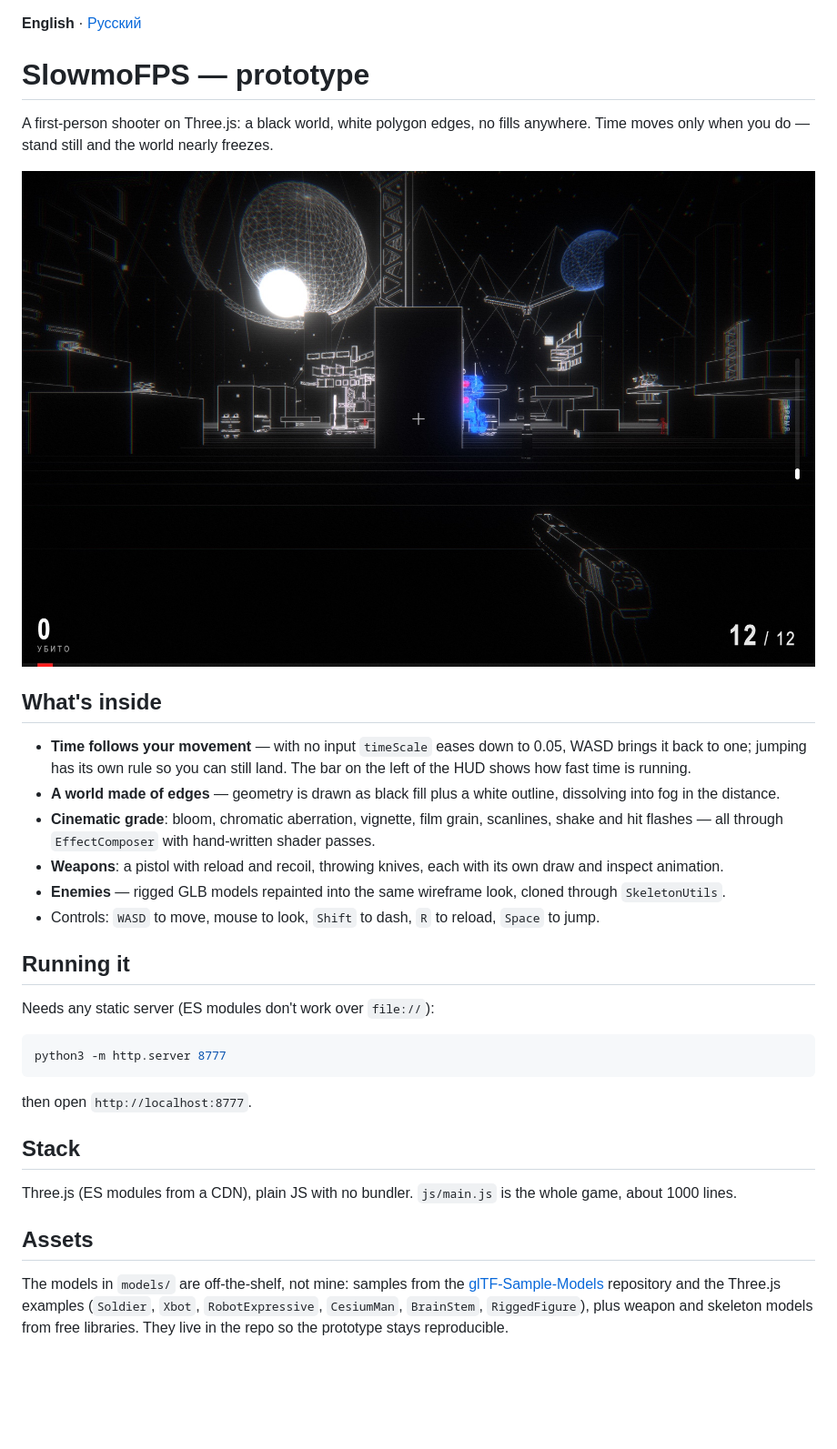
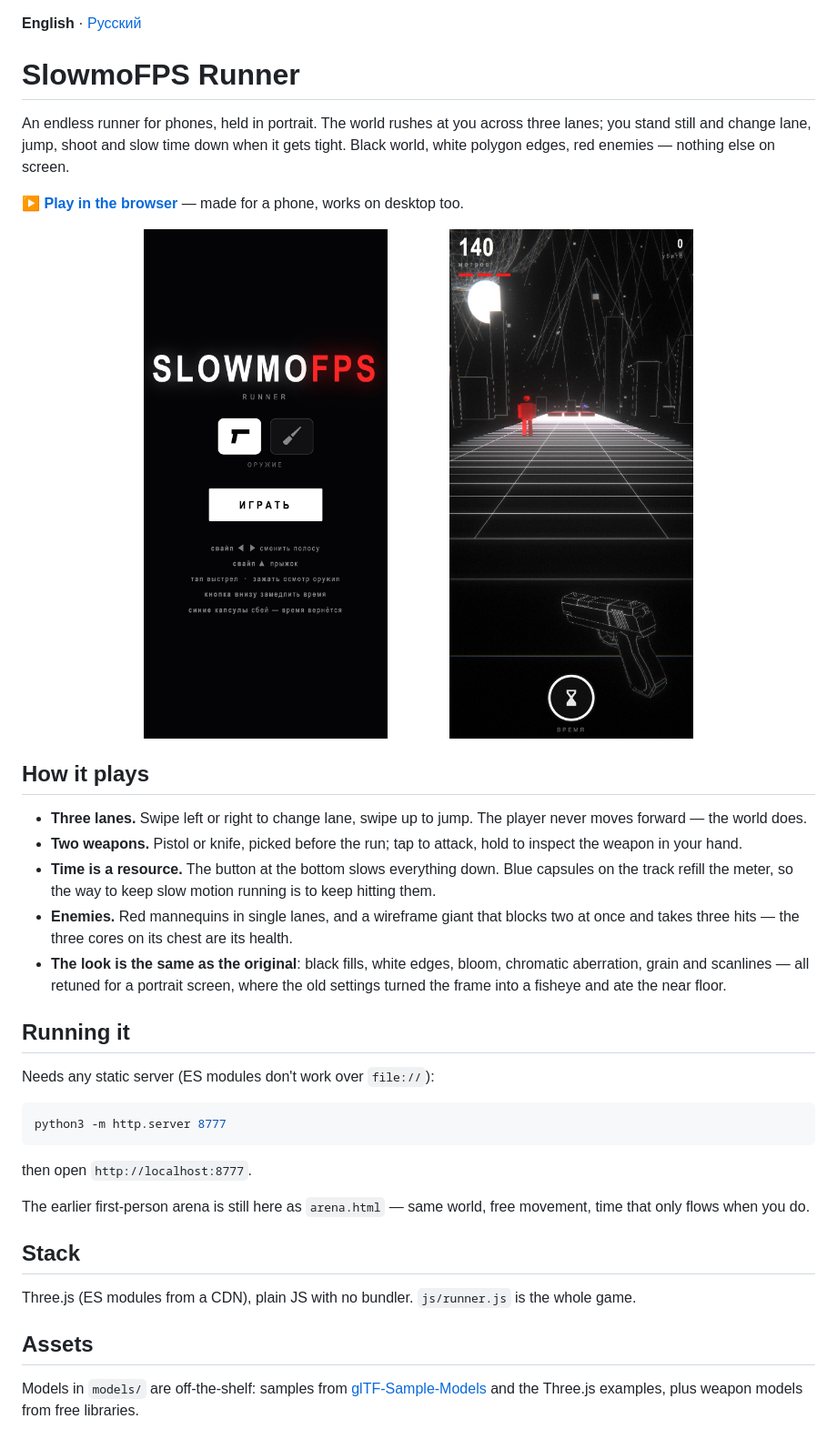
Before and after one commit to JohnInWork/slowmo-fps, a Markdown page: README.md, the part around the change. Shown at 91% size. Rendered like a GitHub page; pictures changed too: screenshots/gameplay.jpg, screenshots/menu.jpg (added); blank space fills up the shorter version.

```diff
--- a/README.md
+++ b/README.md
@@ -1,19 +1,23 @@
 **English** · [Русский](README.ru.md)
 
-# SlowmoFPS — prototype
+# SlowmoFPS Runner
 
-A first-person shooter on Three.js: a black world, white polygon edges, no fills anywhere. Time moves only when you do — stand still and the world nearly freezes.
+An endless runner for phones, held in portrait. The world rushes at you across three lanes; you stand still and change lane, jump, shoot and slow time down when it gets tight. Black world, white polygon edges, red enemies — nothing else on screen.
 
-![SlowmoFPS](screenshots/gameplay.jpg)
+**▶ [Play in the browser](https://johninwork.github.io/slowmo-fps/)** — made for a phone, works on desktop too.
 
-## What's inside
+<p align="center">
+  <img src="screenshots/menu.jpg" width="38%" alt="Main menu">
+  <img src="screenshots/gameplay.jpg" width="38%" alt="Running down the lanes">
+</p>
 
-- **Time follows your movement** — with no input `timeScale` eases down to 0.05, WASD brings it back to one; jumping has its own rule so you can still land. The bar on the left of the HUD shows how fast time is running.
-- **A world made of edges** — geometry is drawn as black fill plus a white outline, dissolving into fog in the distance.
-- **Cinematic grade**: bloom, chromatic aberration, vignette, film grain, scanlines, shake and hit flashes — all through `EffectComposer` with hand-written shader passes.
-- **Weapons**: a pistol with reload and recoil, throwing knives, each with its own draw and inspect animation.
-- **Enemies** — rigged GLB models repainted into the same wireframe look, cloned through `SkeletonUtils`.
-- Controls: `WASD` to move, mouse to look, `Shift` to dash, `R` to reload, `Space` to jump.
+## How it plays
+
+- **Three lanes.** Swipe left or right to change lane, swipe up to jump. The player never moves forward — the world does.
+- **Two weapons.** Pistol or knife, picked before the run; tap to attack, hold to inspect the weapon in your hand.
+- **Time is a resource.** The button at the bottom slows everything down. Blue capsules on the track refill the meter, so the way to keep slow motion running is to keep hitting them.
+- **Enemies.** Red mannequins in single lanes, and a wireframe giant that blocks two at once and takes three hits — the three cores on its chest are its health.
+- **The look is the same as the original**: black fills, white edges, bloom, chromatic aberration, grain and scanlines — all retuned for a portrait screen, where the old settings turned the frame into a fisheye and ate the near floor.
 
 ## Running it
 
@@ -25,10 +29,12 @@ python3 -m http.server 8777
 
 then open `http://localhost:8777`.
 
+The earlier first-person arena is still here as `arena.html` — same world, free movement, time that only flows when you do.
+
 ## Stack
 
-Three.js (ES modules from a CDN), plain JS with no bundler. `js/main.js` is the whole game, about 1000 lines.
+Three.js (ES modules from a CDN), plain JS with no bundler. `js/runner.js` is the whole game.
 
 ## Assets
 
-The models in `models/` are off-the-shelf, not mine: samples from the [glTF-Sample-Models](https://github.com/KhronosGroup/glTF-Sample-Assets) repository and the Three.js examples (`Soldier`, `Xbot`, `RobotExpressive`, `CesiumMan`, `BrainStem`, `RiggedFigure`), plus weapon and skeleton models from free libraries. They live in the repo so the prototype stays reproducible.
+Models in `models/` are off-the-shelf: samples from [glTF-Sample-Models](https://github.com/KhronosGroup/glTF-Sample-Assets) and the Three.js examples, plus weapon models from free libraries.
```
Also changed, not shown: README.ru.md (+18 -12 lines).
